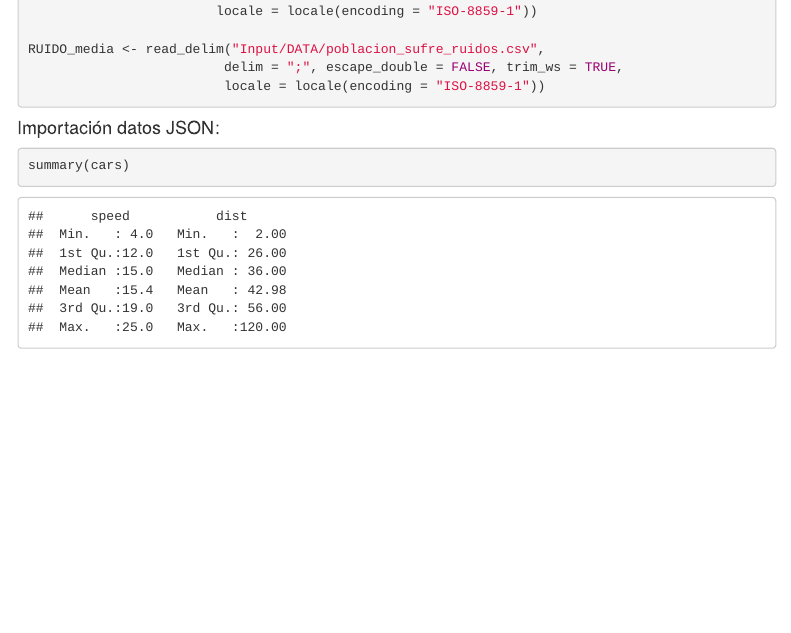
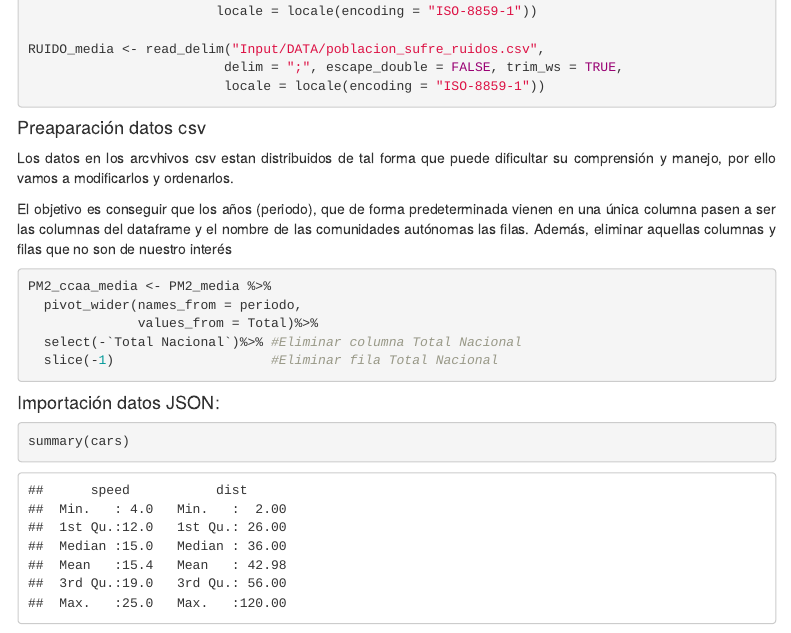
Before and after one commit to ivanmr200/seminario_fuentes, an R Markdown document (Seminario_fuentes.ContaminacioYEmbarazo.Rmd): the page in a window 1100 px wide, from 1800 px down. Rendered offline with R 4.5, knitr and Pandoc, with nearby package versions; menus at the side of the page are left out.

Commit message:
Actualizacion

````diff
--- a/Seminario_fuentes.ContaminacioYEmbarazo.Rmd
+++ b/Seminario_fuentes.ContaminacioYEmbarazo.Rmd
@@ -88,6 +88,21 @@ RUIDO_media <- read_delim("Input/DATA/poblacion_sufre_ruidos.csv",
 
 ```
 
+#### Preaparación datos csv
+
+Los datos en los arcvhivos csv estan distribuidos de tal forma que puede dificultar su comprensión y manejo, por ello vamos a modificarlos y ordenarlos.
+
+El objetivo es conseguir que los años (periodo), que de forma predeterminada vienen en una única columna pasen a ser las columnas del dataframe y el nombre de las comunidades autónomas las filas. Además, eliminar aquellas columnas y filas que no son de nuestro interés
+
+```{r , eval = TRUE,message=FALSE}
+PM2_ccaa_media <- PM2_media %>%
+  pivot_wider(names_from = periodo,
+              values_from = Total)%>%
+  select(-`Total Nacional`)%>% #Eliminar columna Total Nacional
+  slice(-1)                    #Eliminar fila Total Nacional
+
+```
+
 
 #### Importación datos JSON:
 
````
Also changed, not shown: Seminario_fuentes.ContaminacioYEmbarazo.html.
